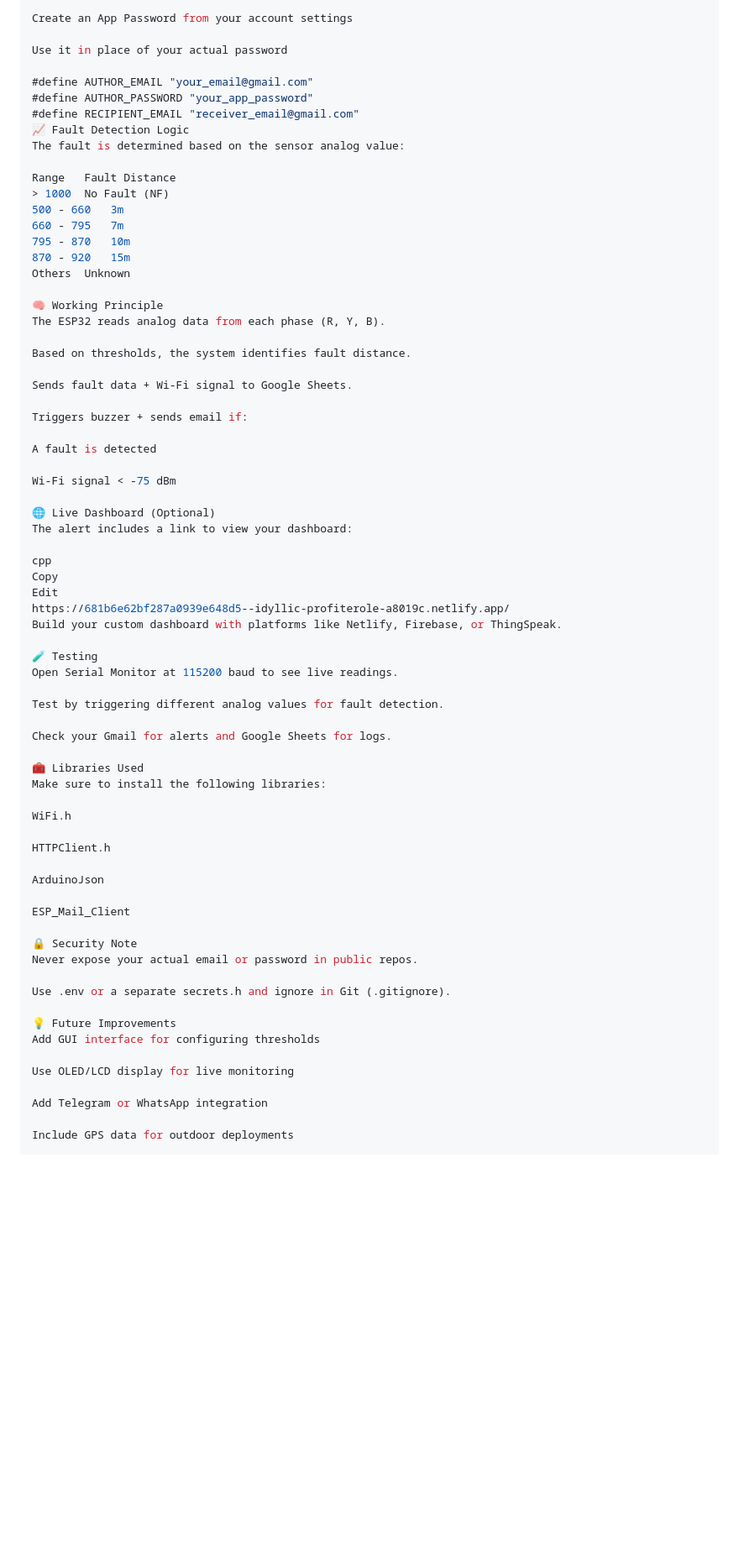
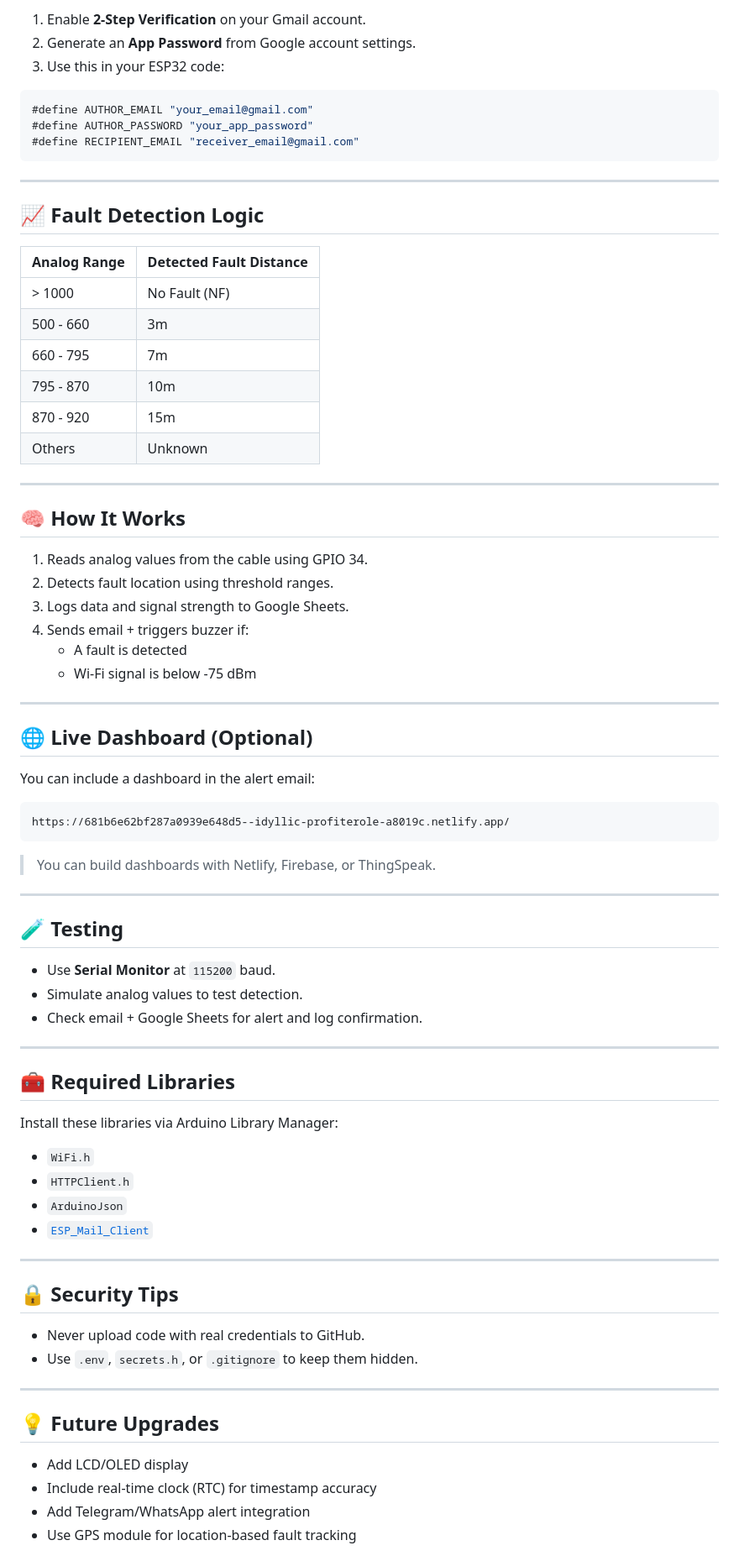
Before and after one commit to Vaggiri/underground-fault-locating-system, a Markdown page: README.md, the part around the change printed below. Shown: that part at 84% size. Drawn GitHub-style; blank space fills up the shorter version.

````diff
--- a/README.md
+++ b/README.md
@@ -82,73 +83,82 @@ Enable 2-Step Verification in Gmail
 
-Create an App Password from your account settings
+1. Enable **2-Step Verification** on your Gmail account.
+2. Generate an **App Password** from Google account settings.
+3. Use this in your ESP32 code:
 
-Use it in place of your actual password
-
+```cpp
 #define AUTHOR_EMAIL "your_email@gmail.com"
 #define AUTHOR_PASSWORD "your_app_password"
 #define RECIPIENT_EMAIL "receiver_email@gmail.com"
-📈 Fault Detection Logic
-The fault is determined based on the sensor analog value:
+```
 
-Range	Fault Distance
-> 1000	No Fault (NF)
-500 - 660	3m
-660 - 795	7m
-795 - 870	10m
-870 - 920	15m
-Others	Unknown
+---
 
-🧠 Working Principle
-The ESP32 reads analog data from each phase (R, Y, B).
+## 📈 Fault Detection Logic
 
-Based on thresholds, the system identifies fault distance.
+| Analog Range   | Detected Fault Distance |
+|----------------|--------------------------|
+| > 1000         | No Fault (NF)            |
+| 500 - 660      | 3m                       |
+| 660 - 795      | 7m                       |
+| 795 - 870      | 10m                      |
+| 870 - 920      | 15m                      |
+| Others         | Unknown                  |
 
-Sends fault data + Wi-Fi signal to Google Sheets.
+---
 
-Triggers buzzer + sends email if:
+## 🧠 How It Works
 
-A fault is detected
+1. Reads analog values from the cable using GPIO 34.
+2. Detects fault location using threshold ranges.
+3. Logs data and signal strength to Google Sheets.
+4. Sends email + triggers buzzer if:
+   - A fault is detected
+   - Wi-Fi signal is below -75 dBm
 
-Wi-Fi signal < -75 dBm
+---
 
-🌐 Live Dashboard (Optional)
-The alert includes a link to view your dashboard:
+## 🌐 Live Dashboard (Optional)
 
-cpp
-Copy
-Edit
+You can include a dashboard in the alert email:
+
+```
 https://681b6e62bf287a0939e648d5--idyllic-profiterole-a8019c.netlify.app/
-Build your custom dashboard with platforms like Netlify, Firebase, or ThingSpeak.
+```
 
-🧪 Testing
-Open Serial Monitor at 115200 baud to see live readings.
+> You can build dashboards with Netlify, Firebase, or ThingSpeak.
 
-Test by triggering different analog values for fault detection.
+---
 
-Check your Gmail for alerts and Google Sheets for logs.
+## 🧪 Testing
 
-🧰 Libraries Used
-Make sure to install the following libraries:
+- Use **Serial Monitor** at `115200` baud.
+- Simulate analog values to test detection.
+- Check email + Google Sheets for alert and log confirmation.
 
-WiFi.h
+---
 
-HTTPClient.h
+## 🧰 Required Libraries
 
-ArduinoJson
+Install these libraries via Arduino Library Manager:
 
-ESP_Mail_Client
+- `WiFi.h`
+- `HTTPClient.h`
+- `ArduinoJson`
+- [`ESP_Mail_Client`](https://github.com/mobizt/ESP-Mail-Client)
 
-🔒 Security Note
-Never expose your actual email or password in public repos.
+---
 
-Use .env or a separate secrets.h and ignore in Git (.gitignore).
+## 🔒 Security Tips
 
-💡 Future Improvements
-Add GUI interface for configuring thresholds
+- Never upload code with real credentials to GitHub.
+- Use `.env`, `secrets.h`, or `.gitignore` to keep them hidden.
 
-Use OLED/LCD display for live monitoring
+---
 
-Add Telegram or WhatsApp integration
+## 💡 Future Upgrades
 
-Include GPS data for outdoor deployments
+- Add LCD/OLED display
+- Include real-time clock (RTC) for timestamp accuracy
+- Add Telegram/WhatsApp alert integration
+- Use GPS module for location-based fault tracking
 
````
Also changed, not shown: other parts of README.md (+41 -33 lines).
